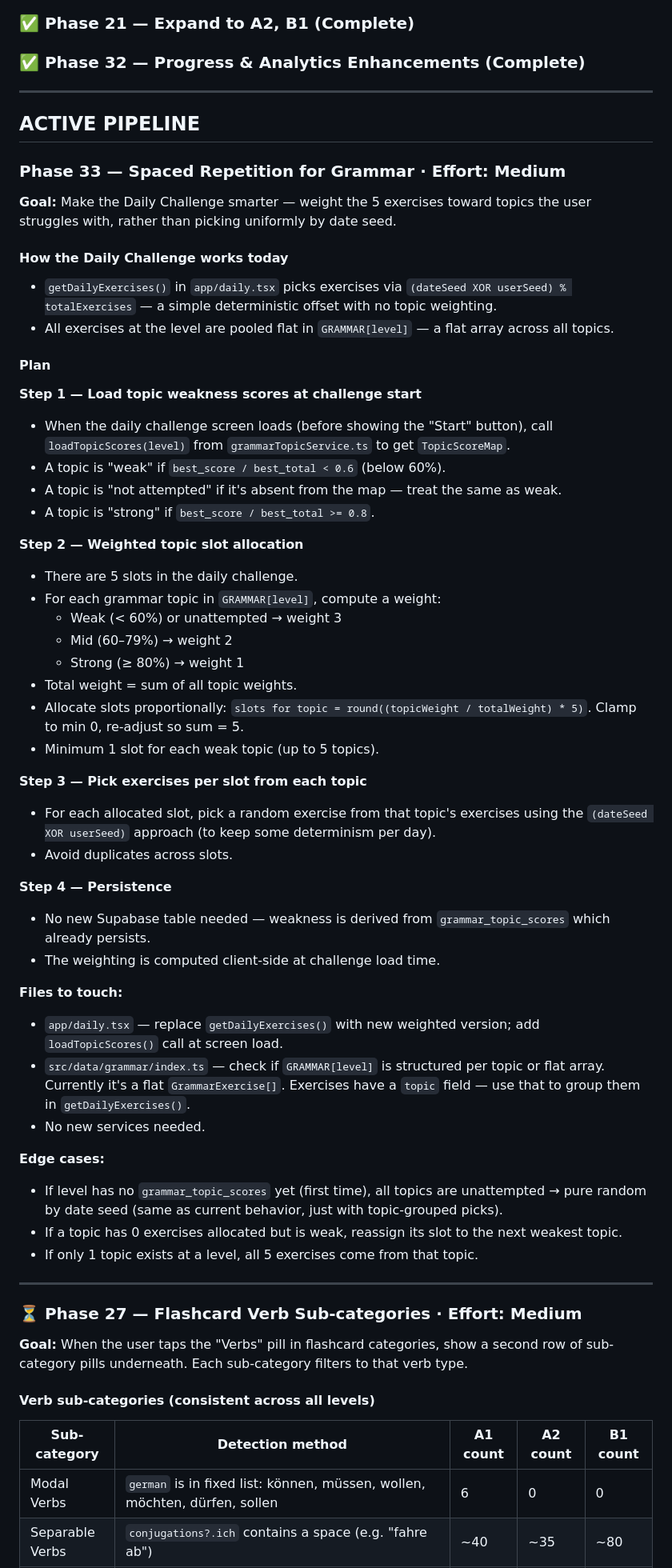
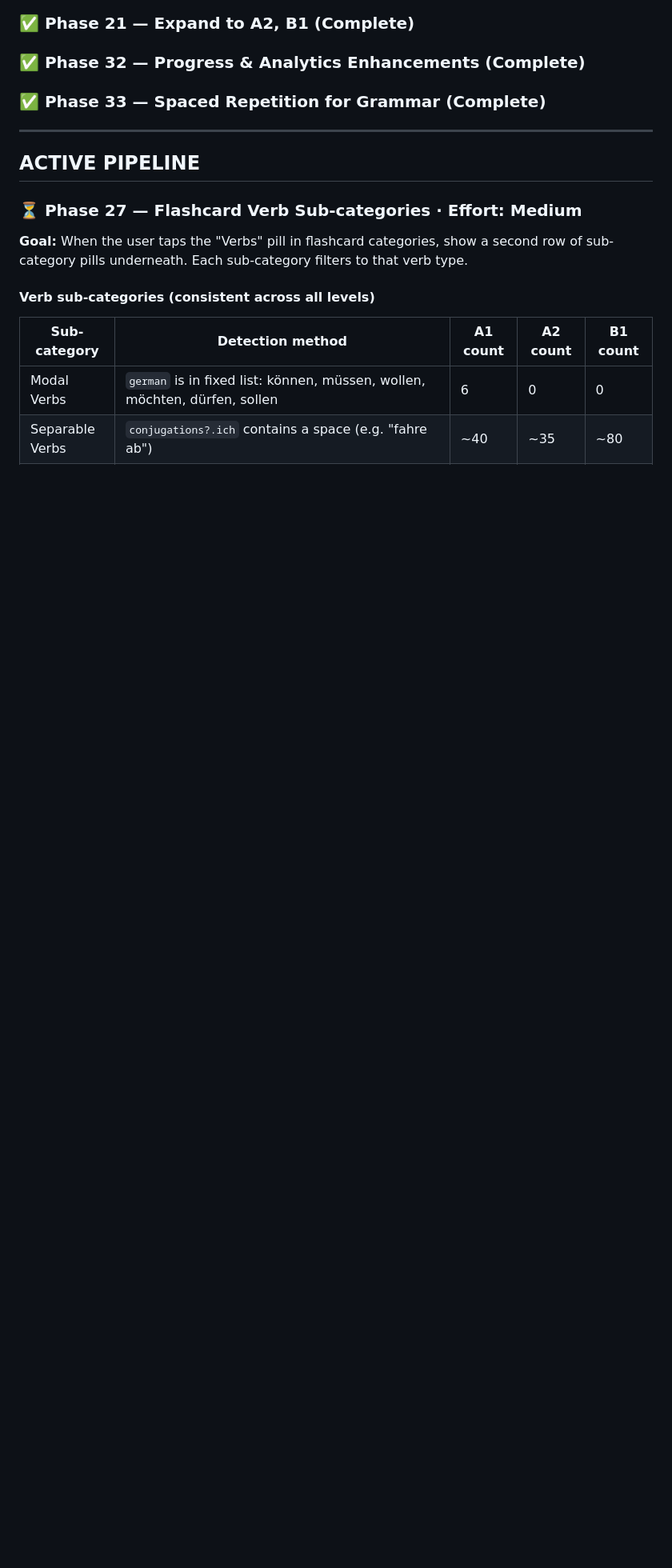
Before and after one commit to skanda-2003/german-learning-app, a Markdown page: CLAUDE.md, the part around one of its changes. Shown at 80% size. Drawn GitHub-style; blank space fills up the shorter version.

```diff
--- a/CLAUDE.md
+++ b/CLAUDE.md
@@ -306,55 +306,10 @@ List changes grouped by file. For each file, bullet the specific things that cha
 ### ✅ Phase 37 — Cheat Sheet / Reference Section (Complete)
 ### ✅ Phase 21 — Expand to A2, B1 (Complete)
 ### ✅ Phase 32 — Progress & Analytics Enhancements (Complete)
+### ✅ Phase 33 — Spaced Repetition for Grammar (Complete)
 
 ---
 ## ACTIVE PIPELINE
-
-### Phase 33 — Spaced Repetition for Grammar · Effort: Medium
-
-**Goal:** Make the Daily Challenge smarter — weight the 5 exercises toward topics the user struggles with, rather than picking uniformly by date seed.
-
-#### How the Daily Challenge works today
-- `getDailyExercises()` in `app/daily.tsx` picks exercises via `(dateSeed XOR userSeed) % totalExercises` — a simple deterministic offset with no topic weighting.
-- All exercises at the level are pooled flat in `GRAMMAR[level]` — a flat array across all topics.
-
-#### Plan
-
-**Step 1 — Load topic weakness scores at challenge start**
-- When the daily challenge screen loads (before showing the "Start" button), call `loadTopicScores(level)` from `grammarTopicService.ts` to get `TopicScoreMap`.
-- A topic is "weak" if `best_score / best_total < 0.6` (below 60%).
-- A topic is "not attempted" if it's absent from the map — treat the same as weak.
-- A topic is "strong" if `best_score / best_total >= 0.8`.
-
-**Step 2 — Weighted topic slot allocation**
-- There are 5 slots in the daily challenge.
-- For each grammar topic in `GRAMMAR[level]`, compute a weight:
-  - Weak (< 60%) or unattempted → weight 3
-  - Mid (60–79%) → weight 2
-  - Strong (≥ 80%) → weight 1
-- Total weight = sum of all topic weights.
-- Allocate slots proportionally: `slots for topic = round((topicWeight / totalWeight) * 5)`. Clamp to min 0, re-adjust so sum = 5.
-- Minimum 1 slot for each weak topic (up to 5 topics).
-
-**Step 3 — Pick exercises per slot from each topic**
-- For each allocated slot, pick a random exercise from that topic's exercises using the `(dateSeed XOR userSeed)` approach (to keep some determinism per day).
-- Avoid duplicates across slots.
-
-**Step 4 — Persistence**
-- No new Supabase table needed — weakness is derived from `grammar_topic_scores` which already persists.
-- The weighting is computed client-side at challenge load time.
-
-**Files to touch:**
-- `app/daily.tsx` — replace `getDailyExercises()` with new weighted version; add `loadTopicScores()` call at screen load.
-- `src/data/grammar/index.ts` — check if `GRAMMAR[level]` is structured per topic or flat array. Currently it's a flat `GrammarExercise[]`. Exercises have a `topic` field — use that to group them in `getDailyExercises()`.
-- No new services needed.
-
-**Edge cases:**
-- If level has no `grammar_topic_scores` yet (first time), all topics are unattempted → pure random by date seed (same as current behavior, just with topic-grouped picks).
-- If a topic has 0 exercises allocated but is weak, reassign its slot to the next weakest topic.
-- If only 1 topic exists at a level, all 5 exercises come from that topic.
-
----
 
 ### ⏳ Phase 27 — Flashcard Verb Sub-categories · Effort: Medium
 
```
Also changed, not shown: other parts of CLAUDE.md (+1 -0 lines).
